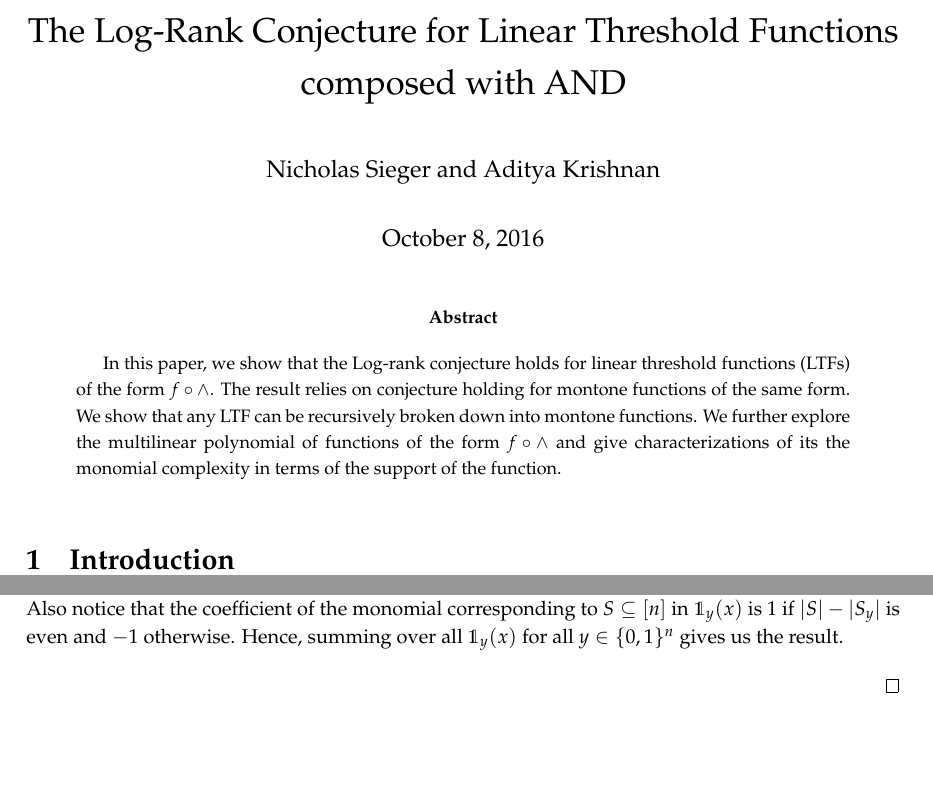
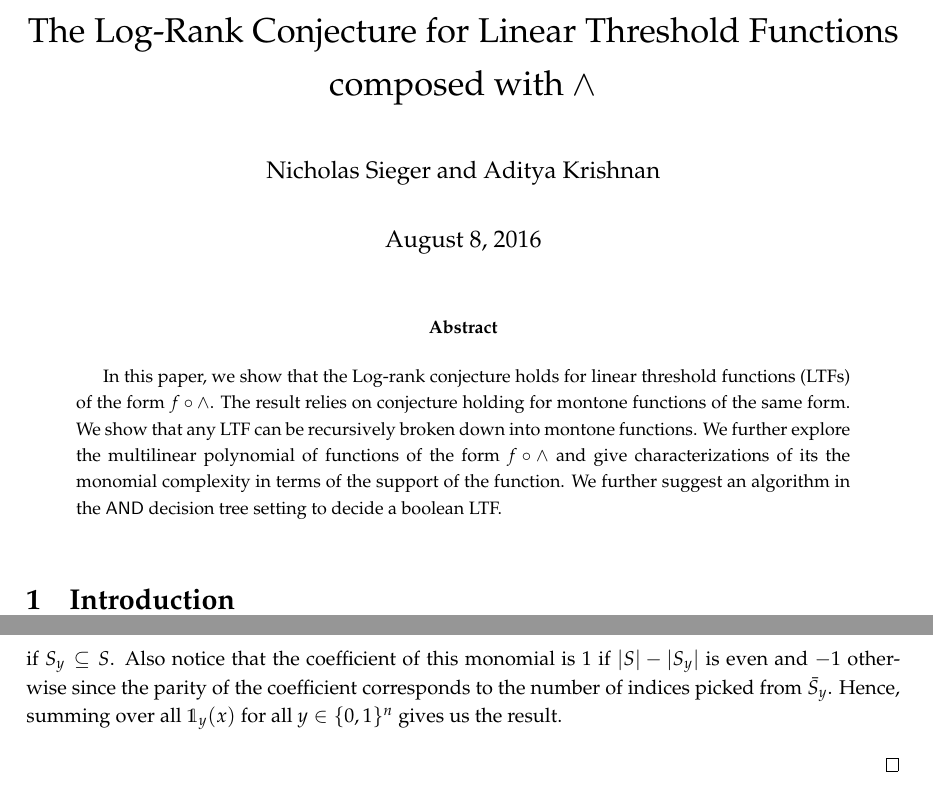
Before and after one commit to NicholasSieger/LTF-with-AND, a LaTeX paper (main.tex, which reads monomials.tex): two parts of pages 1 and 2 of 5 before the commit and two parts of pages 1 and 3 of 5 after it, joined at a grey line, cut so that both start at the same text, the shorter picture padded with empty space. Compiled offline with pdfLaTeX.

Commit message:
Fixed few things in Title, abstract and Notations

```diff
--- a/main.tex
+++ b/main.tex
@@ -5,14 +5,14 @@
 \renewcommand*\rmdefault{ppl}
 \renewcommand{\baselinestretch}{1.2}
 
-\title{The Log-Rank Conjecture for Linear Threshold Functions composed with AND}
+\title{The Log-Rank Conjecture for Linear Threshold Functions composed with $\wedge$}
 \author{Nicholas Sieger and Aditya Krishnan}
-\date{October 8, 2016}
+\date{August 8, 2016}
 
 \begin{document}
 	\maketitle
 	\begin{abstract}
-		In this paper, we show that the Log-rank conjecture holds for linear threshold functions (LTFs) of the form $f \circ \wedge$. The result relies on conjecture holding for montone functions of the same form. We show that any LTF can be recursively broken down into montone functions. We further explore the multilinear polynomial of functions of the form $f \circ \wedge$ and give characterizations of its the monomial complexity in terms of the support of the function.
+		In this paper, we show that the Log-rank conjecture holds for linear threshold functions (LTFs) of the form $f \circ \wedge$. The result relies on conjecture holding for montone functions of the same form. We show that any LTF can be recursively broken down into montone functions. We further explore the multilinear polynomial of functions of the form $f \circ \wedge$ and give characterizations of its the monomial complexity in terms of the support of the function. We further suggest an algorithm in the \textsf{AND} decision tree setting to decide a boolean LTF.
 	\end{abstract}
 	\section{Introduction}
 	\input{introduction.tex}
--- a/monomials.tex
+++ b/monomials.tex
@@ -16,5 +16,5 @@ We now propose the lemma that characterizes the coefficients.
 
-		We analyse the polynomial expansion for each $\mathds{1}_y(x)$. The expansion is given by the product $\prod_{j \in \bar{S}_y} (1 - x_j)$. The monomials formed by expanding this product correspond to selecting either $-x_j$ or $1$ from each term in the product. Hence we know that every monomial, denoted by a subset $A \subseteq \bar{S}_y$, must occur in the expansion. The coefficient of the monomial corresponding to the set $A \subseteq\bar{S}_y$ is $1$ if $\order{A}$ is even and $-1$ otherwise. Notice that the $\prod_{i \in S_y} x_i$ term exists in every monomial of the expansion of $\mathds{1}_y(x)$. Hence we know a monomial corresponding to some $S \subseteq [n]$ occurs in $\mathds{1}_y(x)$ only if $S_y \subseteq S$. Also notice that the coefficient of the monomial corresponding to $S \subseteq [n]$ in $\mathds{1}_y(x)$ is $1$ if $\order{S} - \order{S_y}$ is even and $-1$ otherwise. Hence, summing over all $\mathds{1}_y(x)$ for all $y \in \{0,1\}^n$ gives us the result.
+		We analyse the polynomial expansion for each $\mathds{1}_y(x)$. The expansion is given by the product $\prod_{j \in \bar{S}_y} (1 - x_j)$. The monomials formed by expanding this product correspond to selecting either $-x_j$ or $1$ from each term in the product. Hence we know that every monomial, denoted by a subset $A \subseteq \bar{S}_y$, must occur in the expansion. The coefficient of the monomial corresponding to the set $A \subseteq\bar{S}_y$ is $1$ if $\order{A}$ is even and $-1$ otherwise. Notice that the $\prod_{i \in S_y} x_i$ term exists in every monomial of the expansion of $\mathds{1}_y(x)$. Hence we know a monomial corresponding to some $S \subseteq [n]$ occurs in $\mathds{1}_y(x)$ if and only if $S_y \subseteq S$. Also notice that the coefficient of this monomial is $1$ if $\order{S} - \order{S_y}$ is even and $-1$ otherwise since the parity of the coefficient corresponds to the number of indices picked from $\bar{S}_y$. Hence, summing over all $\mathds{1}_y(x)$ for all $y \in \{0,1\}^n$ gives us the result.
 
 	\end{proof}
 \end{lemma}
```
Also changed, not shown: notation.tex (+1 -1 lines), main.pdf, monomials.tex (2 more changed lines), 13 other files.
